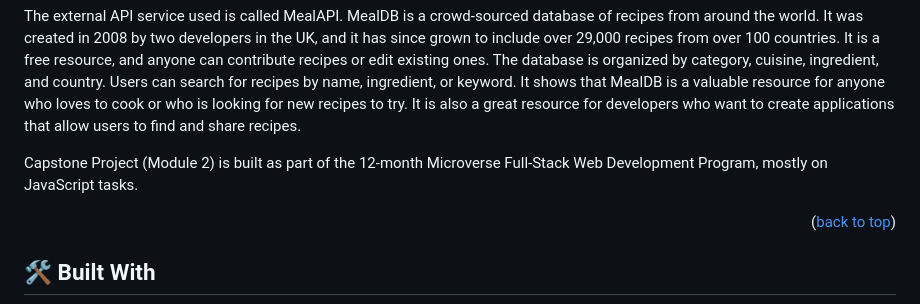
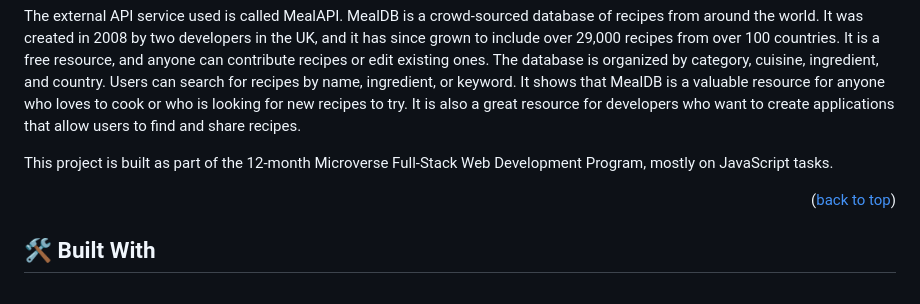
Before and after one commit to katarighe/Capstone-Meal-DB, a Markdown page: README.md, the part around the change. Drawn GitHub-style.

Commit message:
Fix typo

```diff
--- a/README.md
+++ b/README.md
@@ -27,7 +27,7 @@
 
 The external API service used is called MealAPI. MealDB is a crowd-sourced database of recipes from around the world. It was created in 2008 by two developers in the UK, and it has since grown to include over 29,000 recipes from over 100 countries. It is a free resource, and anyone can contribute recipes or edit existing ones. The database is organized by category, cuisine, ingredient, and country. Users can search for recipes by name, ingredient, or keyword. It shows that MealDB is a valuable resource for anyone who loves to cook or who is looking for new recipes to try. It is also a great resource for developers who want to create applications that allow users to find and share recipes.
 
-Capstone Project (Module 2) is built as part of the 12-month Microverse Full-Stack Web Development Program, mostly on JavaScript tasks.
+This project is built as part of the 12-month Microverse Full-Stack Web Development Program, mostly on JavaScript tasks.
 
 <p align="right">(<a href="#readme-top">back to top</a>)</p>
 
```
